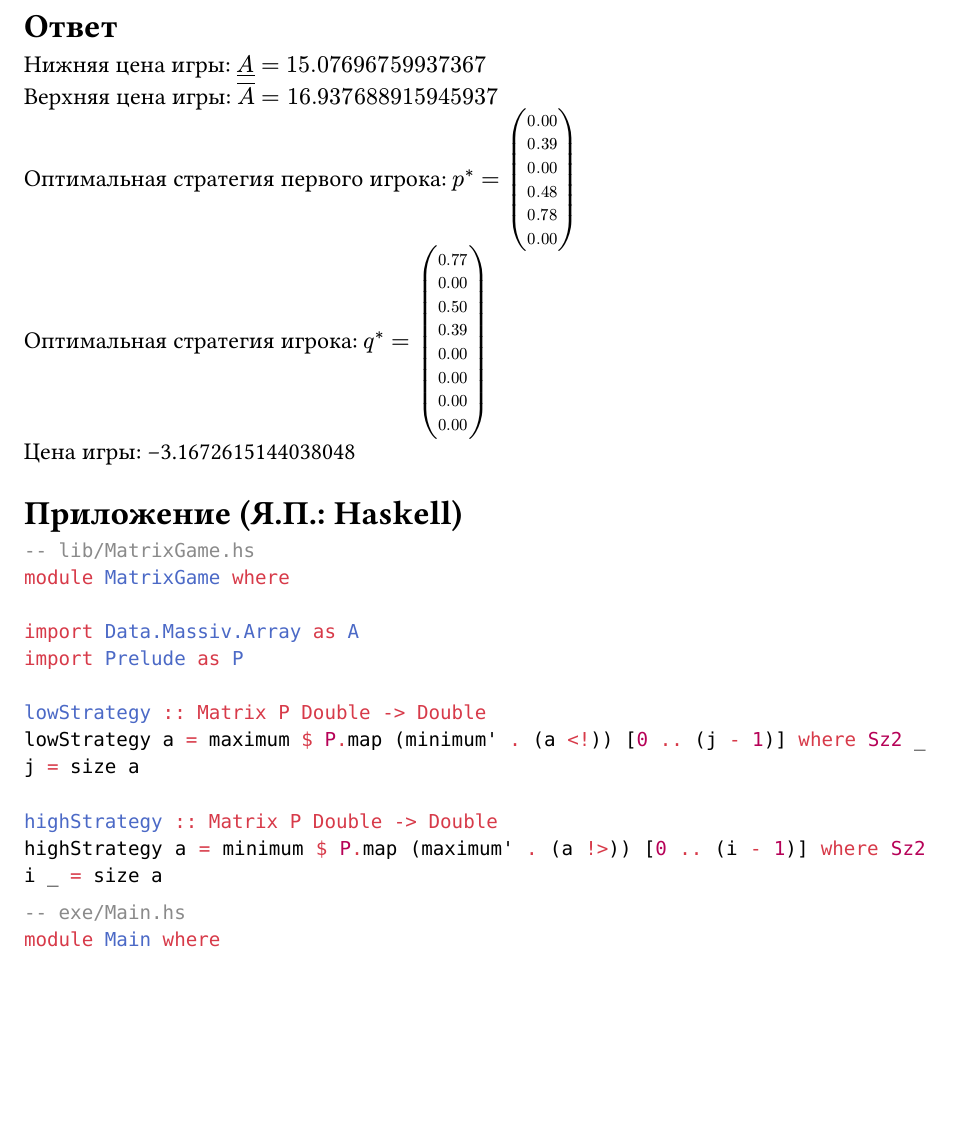
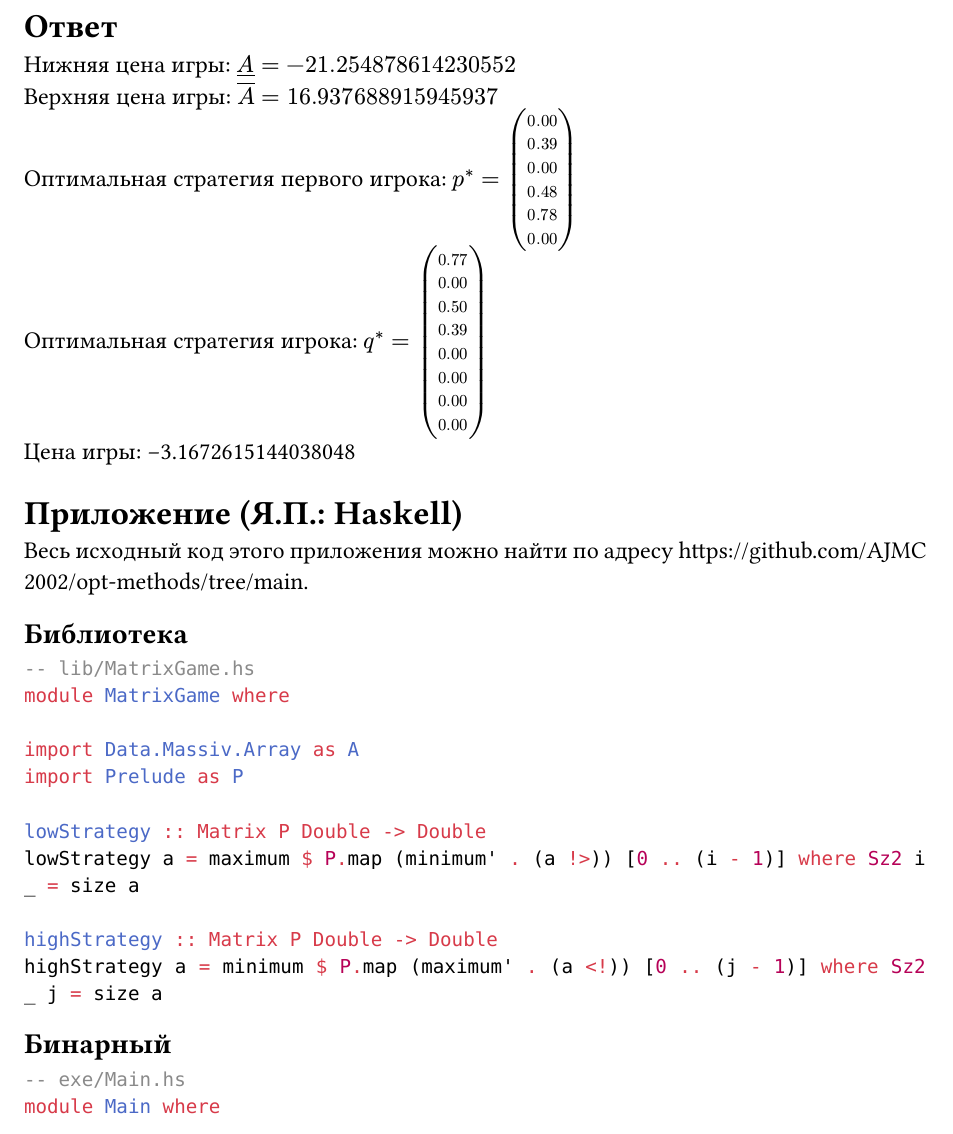
Before and after one commit to AJMC2002/opt-methods, a Typst document (matrix-game-4/report/Москера_лр4.typ, which reads optimization-3/report/Москера_лр3.typ): part of page 11 of 12, cut so that both start at the same text, the shorter picture padded with empty space. The pictures show the PDF file matrix-game-4/report/Москера_лр4.pdf that the author committed with the source.

Commit message:
Last commit

````diff
--- a/matrix-game-4/report/Москера_лр4.typ
+++ b/matrix-game-4/report/Москера_лр4.typ
@@ -98,7 +98,7 @@ mat(
 $
 
 Нижняя цена игры:
-$ underline(A) = op("max", limits:#true)_i op("min", limits:#true)_j a_(i j) = 15.07696759937367 $
+$ underline(A) = op("max", limits:#true)_i op("min", limits:#true)_j a_(i j) = -21.254878614230552 $
 
 Верхняя цена игры:
 $ overline(A) = op("min", limits:#true)_j op("max", limits:#true)_i a_(i j) = 16.937688915945937 $
@@ -590,7 +590,7 @@ $ underline("Результат") $
   columns: (1fr, 1fr, 1fr),
   [ $ x = vec( 0.00, 0.01, 0.00, 0.01, 0.01, 0.00 ) $ ],
   [ #v(0.04fr) \ $ alpha = 2.4747741869746438e-2 $ \ #v(1fr) ],
-  [ $ p^* = x/||x|| = vec( 0.00, 0.39, 0.00, 0.48, 0.78, 0.00 ) $ ]
+  [ $ p^* = x/(||x||) = vec( 0.00, 0.39, 0.00, 0.48, 0.78, 0.00 ) $ ]
 )
 
 = Ответ
@@ -602,6 +603,10 @@ $ underline("Результат") $
 Цена игры: -3.1672615144038048
 
 = Приложение (Я.П.: Haskell)
+
+Весь исходный код этого приложения можно найти по адресу https://github.com/AJMC2002/opt-methods/tree/main.
+
+== Библиотека
 
 ```haskell
 -- lib/MatrixGame.hs
@@ -611,11 +616,13 @@ import Data.Massiv.Array as A
 import Prelude as P
 
 lowStrategy :: Matrix P Double -> Double
-lowStrategy a = maximum $ P.map (minimum' . (a <!)) [0 .. (j - 1)] where Sz2 _ j = size a
+lowStrategy a = maximum $ P.map (minimum' . (a !>)) [0 .. (i - 1)] where Sz2 i _ = size a
 
 highStrategy :: Matrix P Double -> Double
-highStrategy a = minimum $ P.map (maximum' . (a !>)) [0 .. (i - 1)] where Sz2 i _ = size a
+highStrategy a = minimum $ P.map (maximum' . (a <!)) [0 .. (j - 1)] where Sz2 _ j = size a
 ```
+
+== Бинарный
 
 ```haskell
 -- exe/Main.hs
--- a/optimization-3/report/Москера_лр3.typ
+++ b/optimization-3/report/Москера_лр3.typ
@@ -588,6 +588,8 @@ underline("Целевая функция") \ 37.486338246050494 $
 
 Весь исходный код этого приложения можно найти по адресу https://github.com/AJMC2002/opt-methods/tree/main.
 
+== Библиотека
+
 ```haskell
 -- src/Optimization/DirectTask.hs
 module Optimization.DirectTask (solveDirect, getNextSimplex, getOptSol, ifBasisDo, isBasis) where
@@ -820,6 +822,8 @@ solveHelper a c = do
                 ]
 ```
 
+== Бинарный
+
 ```haskell
 -- exe/Main.hs
 module Main where
````
Also changed, not shown: matrix-game-4/report/Москера_лр4.pdf, optimization-3/report/Москера_лр3.pdf, matrix-game-4/report/Москера_лр4.typ (3 more changed lines), optimization-3/report/Москера_лр3.typ (2 more changed lines), 2 other files.
